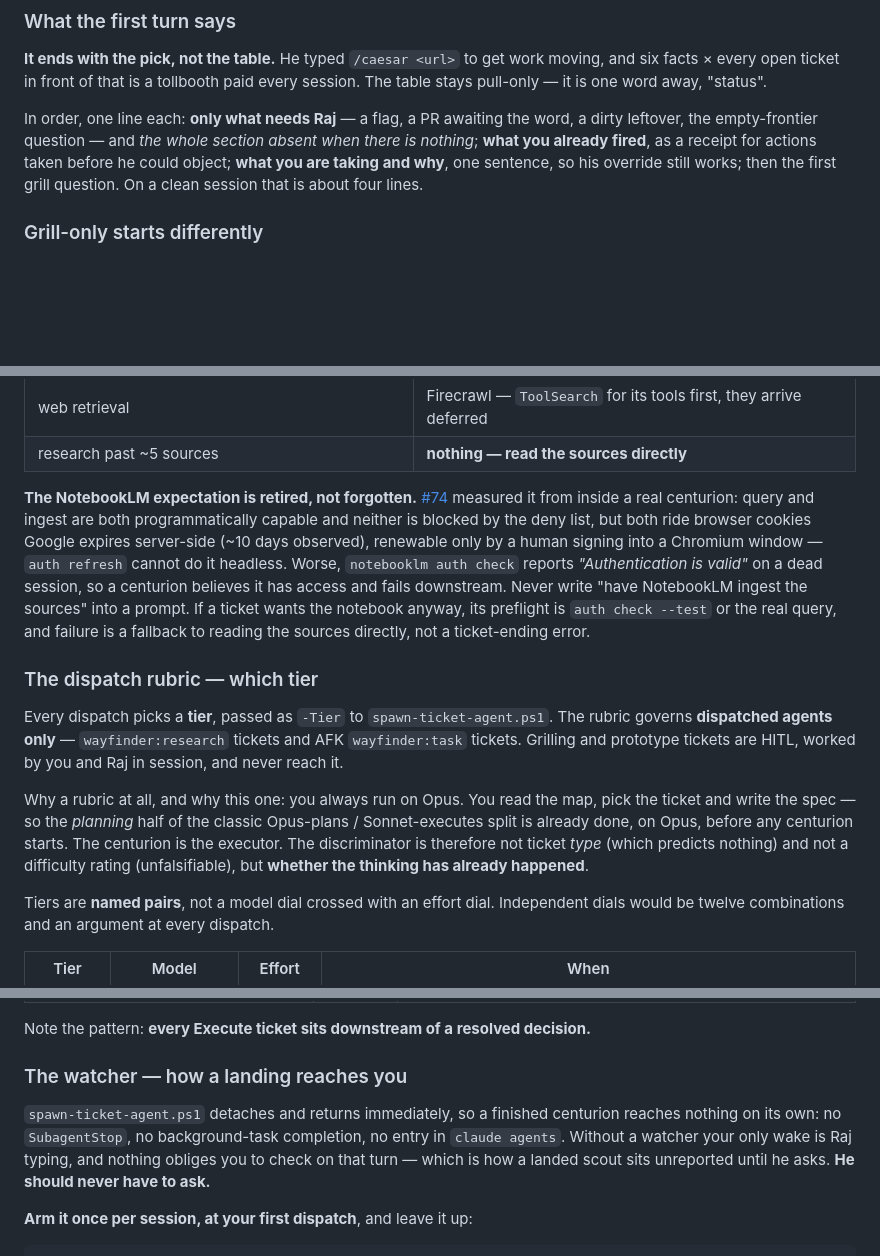
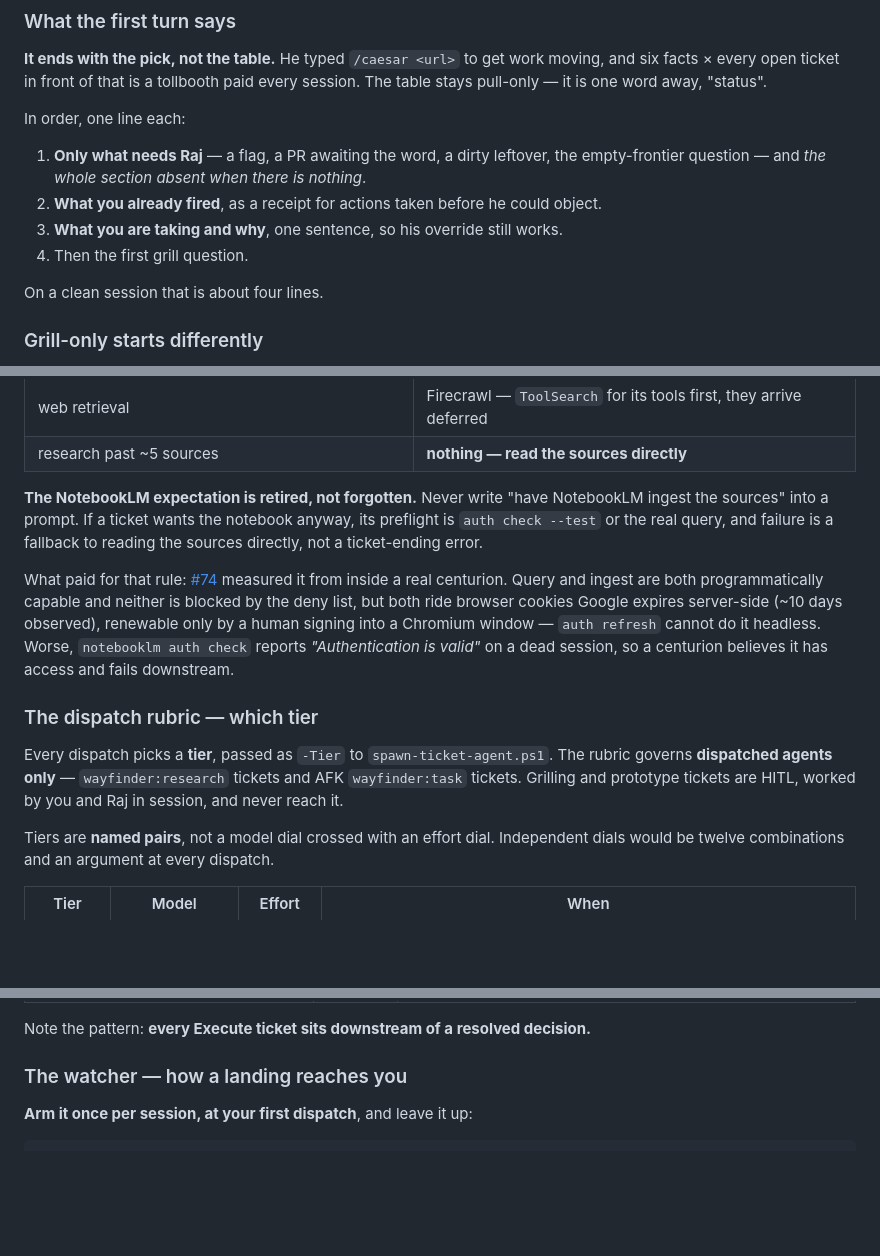
Before and after one commit to Dhillvn/Caesar, a Markdown page: skill/SKILL.md, 3 parts joined by grey strips. GitHub-like rendering; blank space fills up the shorter version.

Commit message:
docs(skill): expression-only writing-for-agents pass over SKILL.md (#108)
Five hunks, no rule touched:

- the first-turn output becomes a numbered list instead of a run-on sentence
- the NotebookLM rule leads its block; the #74 evidence follows it
- the dispatch rubric's derivation paragraph moves below the decision material
- the watcher section opens on the arming instruction, rationale below
- Out of scope for v1 states away-mode first, retired history after

A 212-row survival inventory was built from the pre-change file and re-checked
against the post-change file: 212/212 rules, thresholds and prohibitions survive
with a post-change line number. Frozen content (flag set, deny list, tier table,
concurrency cap, every issue link, script name, parameter and literal path) is
byte-identical.

Refs #103

Co-authored-by: Claude Opus 5 <noreply@anthropic.com>

````diff
--- a/skill/SKILL.md
+++ b/skill/SKILL.md
@@ -122,11 +122,15 @@ nothing.**
 six facts × every open ticket in front of that is a tollbooth paid every session. The
 table stays pull-only — it is one word away, "status".
 
-In order, one line each: **only what needs Raj** — a flag, a PR awaiting the word, a dirty
-leftover, the empty-frontier question — and *the whole section absent when there is
-nothing*; **what you already fired**, as a receipt for actions taken before he could
-object; **what you are taking and why**, one sentence, so his override still works; then
-the first grill question. On a clean session that is about four lines.
+In order, one line each:
+
+1. **Only what needs Raj** — a flag, a PR awaiting the word, a dirty leftover, the
+   empty-frontier question — and *the whole section absent when there is nothing*.
+2. **What you already fired**, as a receipt for actions taken before he could object.
+3. **What you are taking and why**, one sentence, so his override still works.
+4. Then the first grill question.
+
+On a clean session that is about four lines.
 
 ### Grill-only starts differently
 
@@ -316,16 +320,18 @@ per-ticket judgment and the only part you write by hand — one line, no rationa
 | web retrieval | Firecrawl — `ToolSearch` for its tools first, they arrive deferred |
 | research past ~5 sources | **nothing — read the sources directly** |
 
-**The NotebookLM expectation is retired, not forgotten.**
-[#74](https://github.com/Dhillvn/caesar/blob/main/docs/research/notebooklm-headless.md) measured it from inside a real centurion:
-query and ingest are both programmatically capable and neither is blocked by the deny
+**The NotebookLM expectation is retired, not forgotten.** Never write "have NotebookLM
+ingest the sources" into a prompt. If a ticket wants the notebook anyway, its preflight is
+`auth check --test` or the real query, and failure is a fallback to reading the sources
+directly, not a ticket-ending error.
+
+What paid for that rule:
+[#74](https://github.com/Dhillvn/caesar/blob/main/docs/research/notebooklm-headless.md) measured it from inside a real centurion.
+Query and ingest are both programmatically capable and neither is blocked by the deny
 list, but both ride browser cookies Google expires server-side (~10 days observed),
 renewable only by a human signing into a Chromium window — `auth refresh` cannot do it
 headless. Worse, `notebooklm auth check` reports *"Authentication is valid"* on a dead
-session, so a centurion believes it has access and fails downstream. Never write "have
-NotebookLM ingest the sources" into a prompt. If a ticket wants the notebook anyway, its
-preflight is `auth check --test` or the real query, and failure is a fallback to reading
-the sources directly, not a ticket-ending error.
+session, so a centurion believes it has access and fails downstream.
 
 ### The dispatch rubric — which tier
 
@@ -333,13 +339,6 @@ Every dispatch picks a **tier**, passed as `-Tier` to `spawn-ticket-agent.ps1`.
 governs **dispatched agents only** — `wayfinder:research` tickets and AFK `wayfinder:task`
 tickets. Grilling and prototype tickets are HITL, worked by you and Raj in session, and
 never reach it.
-
-Why a rubric at all, and why this one: you always run on Opus. You read the map, pick the
-ticket and write the spec — so the *planning* half of the classic Opus-plans /
-Sonnet-executes split is already done, on Opus, before any centurion starts. The centurion
-is the executor. The discriminator is therefore not ticket *type* (which predicts nothing)
-and not a difficulty rating (unfalsifiable), but **whether the thinking has already
-happened**.
 
 Tiers are **named pairs**, not a model dial crossed with an effort dial. Independent dials
 would be twelve combinations and an argument at every dispatch.
@@ -400,12 +406,6 @@ Note the pattern: **every Execute ticket sits downstream of a resolved decision.
 
 ### The watcher — how a landing reaches you
 
-`spawn-ticket-agent.ps1` detaches and returns immediately, so a finished centurion reaches
-nothing on its own: no `SubagentStop`, no background-task completion, no entry in `claude
-agents`. Without a watcher your only wake is Raj typing, and nothing obliges you to check
-on that turn — which is how a landed scout sits unreported until he asks. **He should never
-have to ask.**
-
 **Arm it once per session, at your first dispatch**, and leave it up:
 
 ```
````
Also changed, not shown: other parts of skill/SKILL.md (+17 -2 lines).
